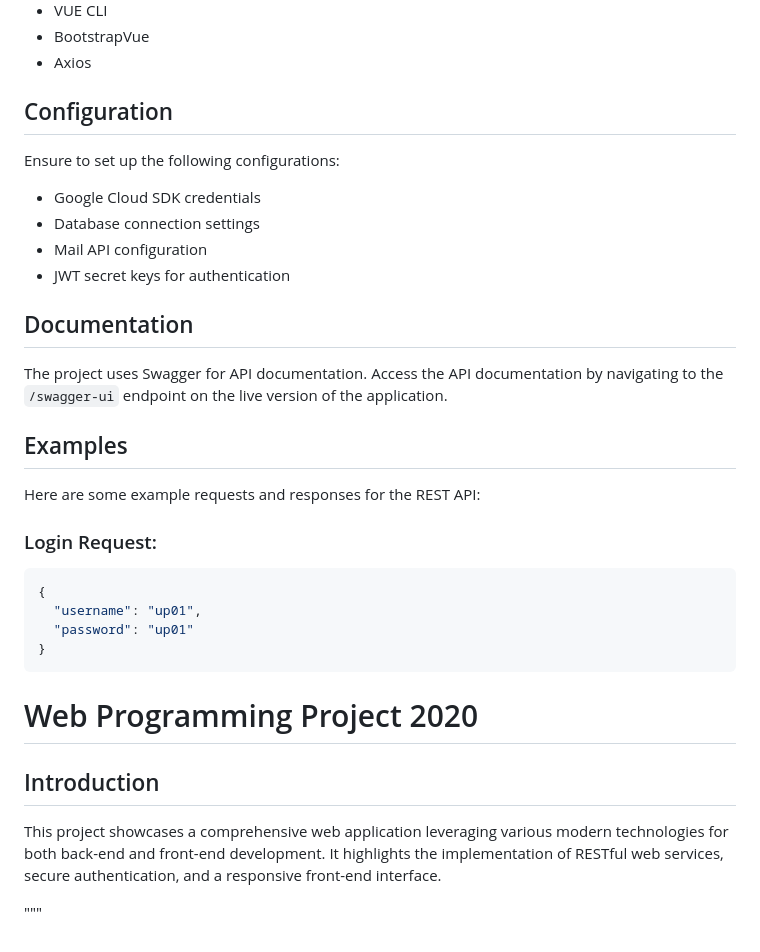
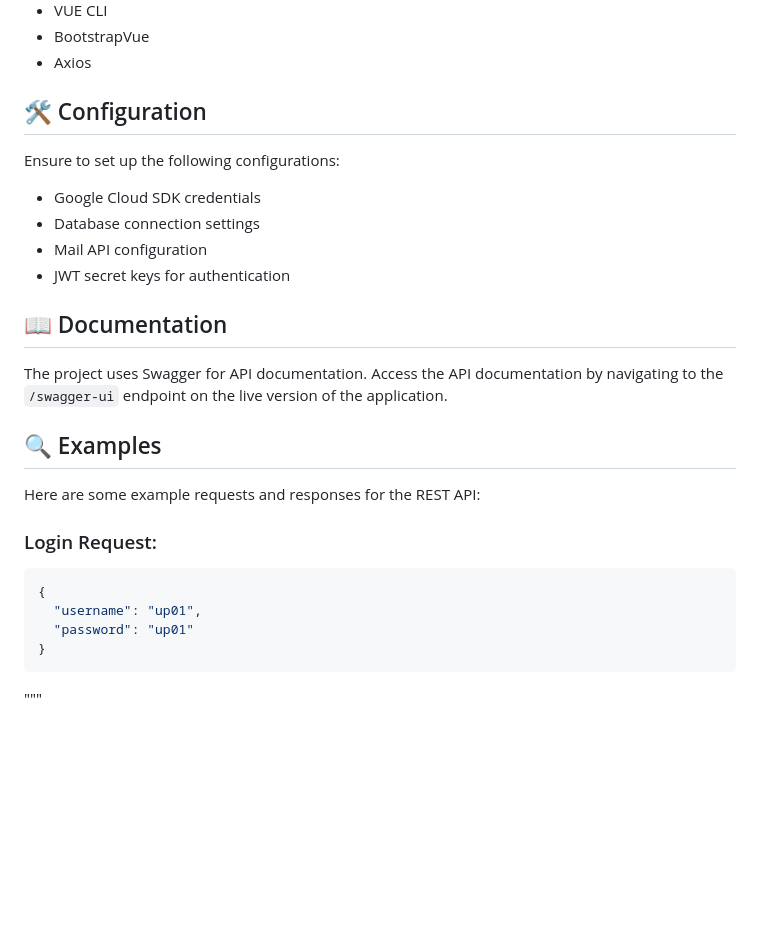
Before and after one commit to Luca-Crozzoli/Programmazione-Web, a Markdown page: README.md, the part around one of its changes. Drawn GitHub-style; blank space fills up the shorter version.

```diff
--- a/README.md
+++ b/README.md
@@ -193,17 +193,17 @@ You can access the live version of the project [here](https://programmazioneweb2
 - BootstrapVue
 - Axios
 
-## Configuration
+## 🛠️ Configuration
 Ensure to set up the following configurations:
 - Google Cloud SDK credentials
 - Database connection settings
 - Mail API configuration
 - JWT secret keys for authentication
 
-## Documentation
+## 📖 Documentation
 The project uses Swagger for API documentation. Access the API documentation by navigating to the `/swagger-ui` endpoint on the live version of the application.
 
-## Examples
+## 🔍 Examples
 Here are some example requests and responses for the REST API:
 
 ### Login Request:
@@ -217,10 +217,7 @@ Here are some example requests and responses for the REST API:
 
 
 
-# Web Programming Project 2020
 
-## Introduction
-This project showcases a comprehensive web application leveraging various modern technologies for both back-end and front-end development. It highlights the implementation of RESTful web services, secure authentication, and a responsive front-end interface.
 
 
 
```
Also changed, not shown: other parts of README.md (+5 -5 lines).
